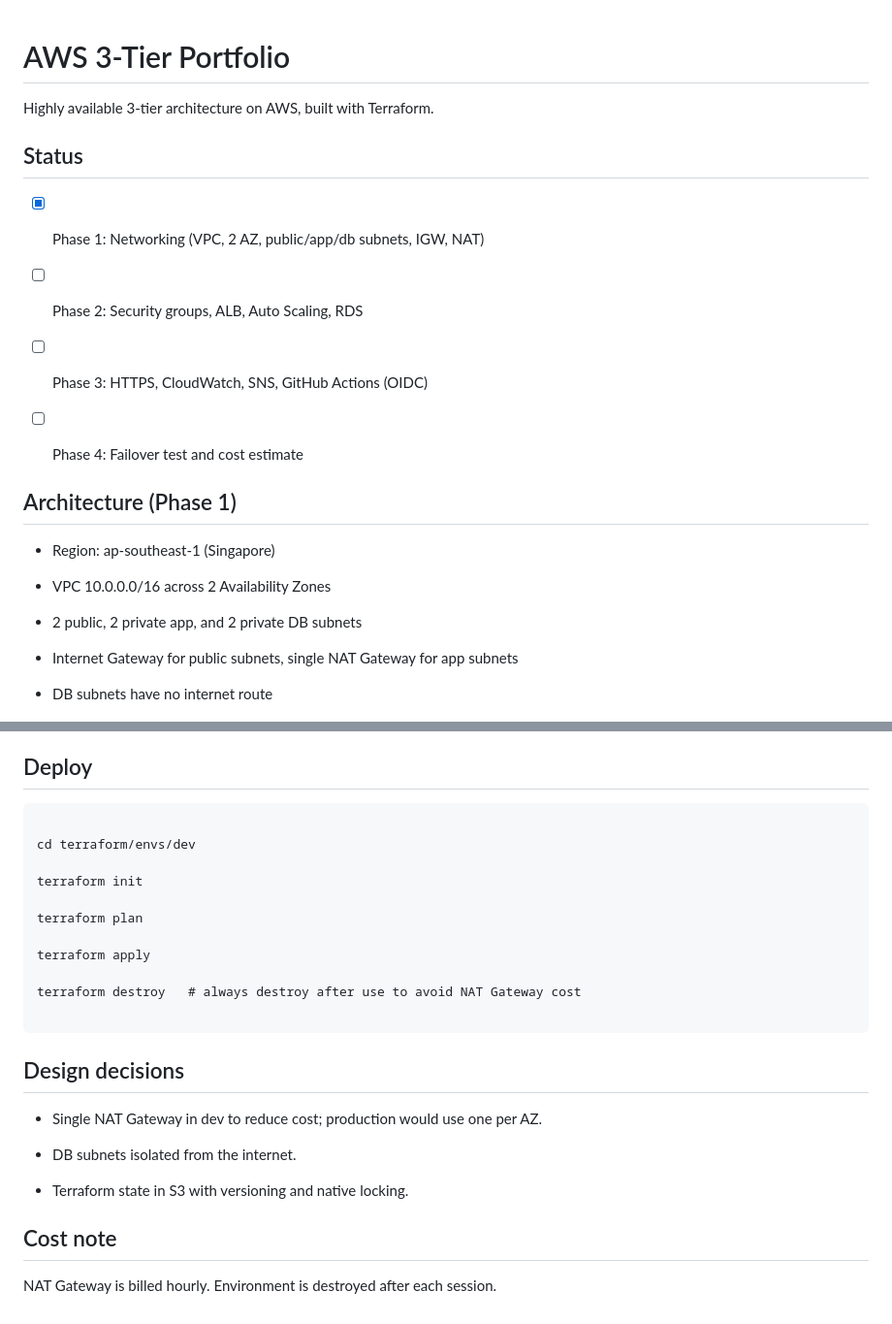
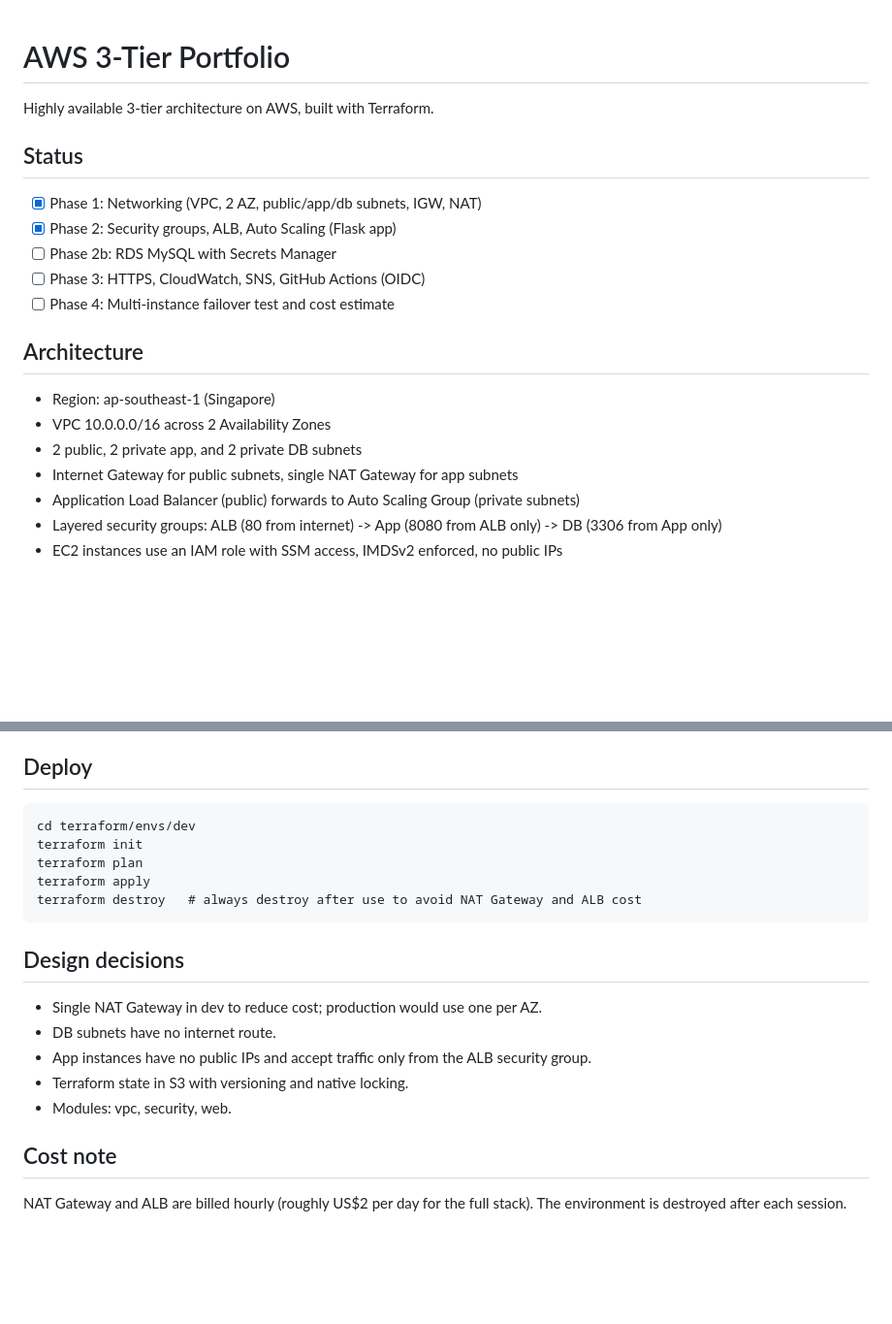
Before and after one commit to ilstya/aws-3tier-portofolio, a Markdown page: README.md, 2 parts joined by grey strips. Shown at 97% size. Rendered like a GitHub page; blank space fills up the shorter version.

````diff
--- a/README.md
+++ b/README.md
@@ -1,35 +1,21 @@
 # AWS 3-Tier Portfolio
-
-
 
 Highly available 3-tier architecture on AWS, built with Terraform.
 
+## Status
+- [x] Phase 1: Networking (VPC, 2 AZ, public/app/db subnets, IGW, NAT)
+- [x] Phase 2: Security groups, ALB, Auto Scaling (Flask app)
+- [ ] Phase 2b: RDS MySQL with Secrets Manager
+- [ ] Phase 3: HTTPS, CloudWatch, SNS, GitHub Actions (OIDC)
+- [ ] Phase 4: Multi-instance failover test and cost estimate
 
-
-## Status
-
-- [x] Phase 1: Networking (VPC, 2 AZ, public/app/db subnets, IGW, NAT)
-
-- [ ] Phase 2: Security groups, ALB, Auto Scaling, RDS
-
-- [ ] Phase 3: HTTPS, CloudWatch, SNS, GitHub Actions (OIDC)
-
-- [ ] Phase 4: Failover test and cost estimate
-
-
-
-## Architecture (Phase 1)
-
+## Architecture
 - Region: ap-southeast-1 (Singapore)
-
 - VPC 10.0.0.0/16 across 2 Availability Zones
-
 - 2 public, 2 private app, and 2 private DB subnets
-
 - Internet Gateway for public subnets, single NAT Gateway for app subnets
-
-- DB subnets have no internet route
-
-
+- Application Load Balancer (public) forwards to Auto Scaling Group (private subnets)
+- Layered security groups: ALB (80 from internet) -> App (8080 from ALB only) -> DB (3306 from App only)
+- EC2 instances use an IAM role with SSM access, IMDSv2 enforced, no public IPs
 
 ![VPC resource map](docs/vpc-resource-map.png)
@@ -46,32 +39,19 @@ Terraform, AWS (VPC, EC2, ALB, RDS), GitHub Actions
 
 ## Deploy
-
+```
+cd terraform/envs/dev
+terraform init
+terraform plan
+terraform apply
+terraform destroy   # always destroy after use to avoid NAT Gateway and ALB cost
 ```
 
-cd terraform/envs/dev
-
-terraform init
-
-terraform plan
-
-terraform apply
-
-terraform destroy   # always destroy after use to avoid NAT Gateway cost
-
-```
-
-
-
 ## Design decisions
-
 - Single NAT Gateway in dev to reduce cost; production would use one per AZ.
-
-- DB subnets isolated from the internet.
-
+- DB subnets have no internet route.
+- App instances have no public IPs and accept traffic only from the ALB security group.
 - Terraform state in S3 with versioning and native locking.
-
-
+- Modules: vpc, security, web.
 
 ## Cost note
-
-NAT Gateway is billed hourly. Environment is destroyed after each session.
+NAT Gateway and ALB are billed hourly (roughly US$2 per day for the full stack). The environment is destroyed after each session.
````
Also changed, not shown: other parts of README.md (+12 -5 lines), docs/asg-healthy.png (added), docs/failover-test.png (added), 8 other files.
